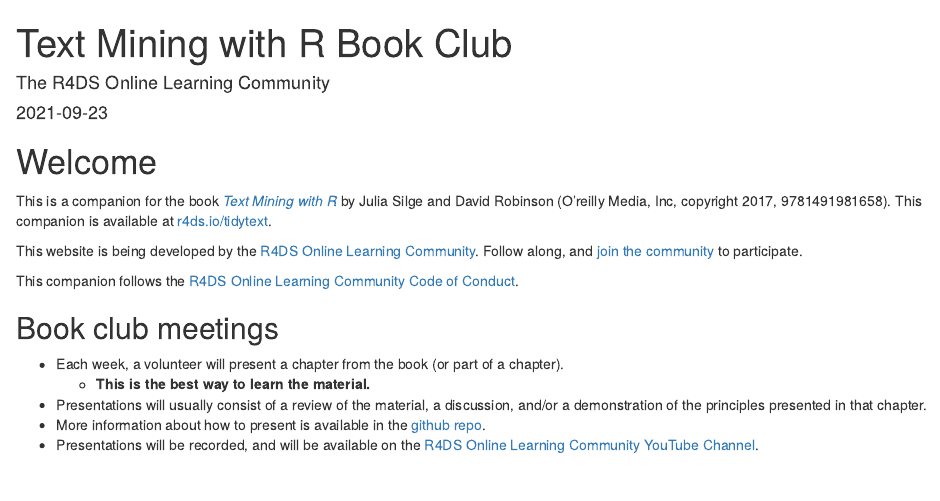
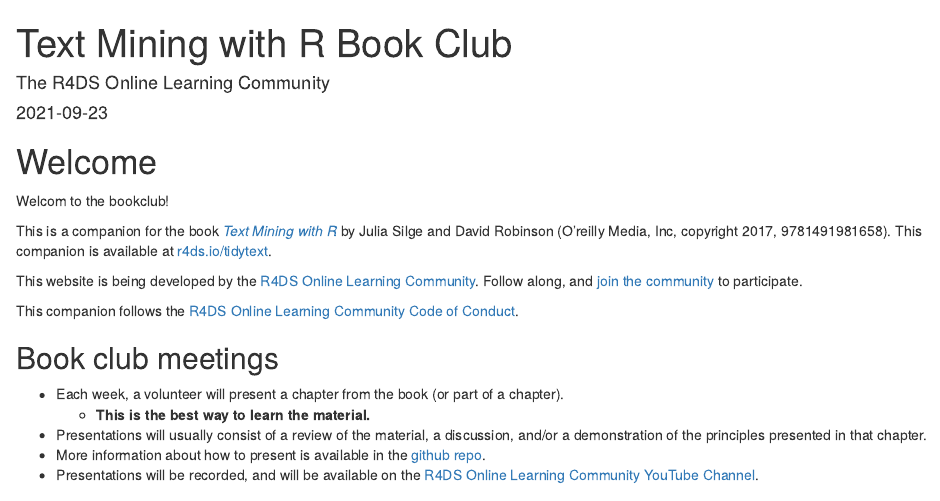
Before and after one commit to r4ds/bookclub-tidytext, an R Markdown document (index.Rmd): the page in a window 1100 px wide, from its top. Rendered offline with R 4.5, knitr and Pandoc, with nearby package versions; drawn as R Markdown's standard HTML page in place of the format the file asks for.

Commit message:
Adding the welcome message!

```diff
--- a/index.Rmd
+++ b/index.Rmd
@@ -12,6 +12,8 @@
 ---
 
 # Welcome {-}
+
+Welcom to the bookclub!
 
 This is a companion for the book [_Text Mining with R_](https://www.tidytextmining.com/) by Julia Silge and David Robinson (O'reilly Media, Inc, copyright 2017, 9781491981658).
 This companion is available at [r4ds.io/tidytext](https://r4ds.io/tidytext).
```
